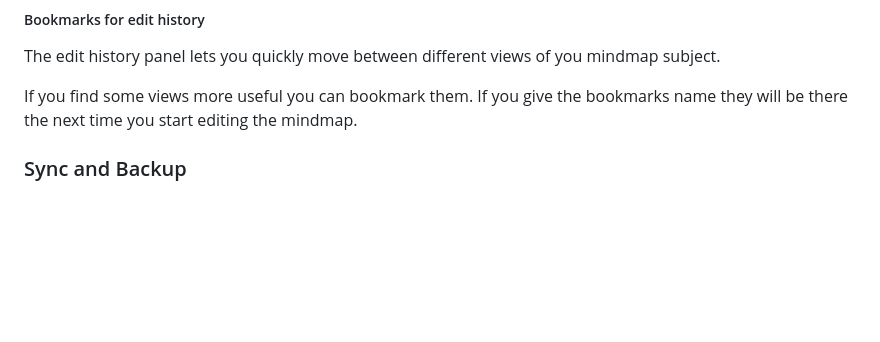
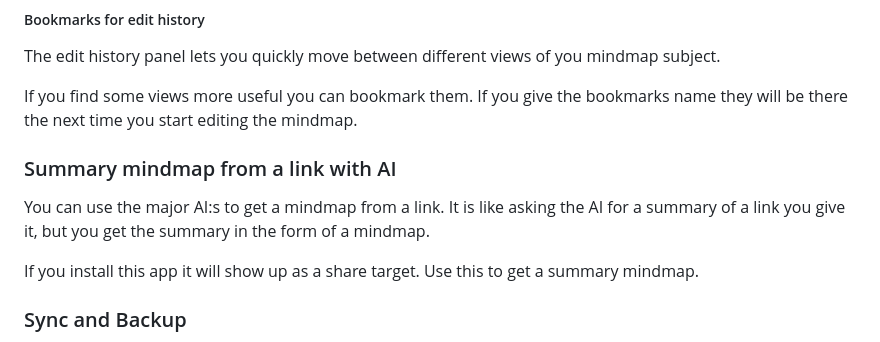
Before and after one commit to lborgman/mm4i, a Markdown page: README.md, the part around the change. GitHub-like rendering; blank space fills up the shorter version.

```diff
--- a/README.md
+++ b/README.md
@@ -48,6 +48,11 @@ The edit history panel lets you quickly move between different views of you mind
 
 If you find some views more useful you can bookmark them.  If you give the bookmarks name they will be there the next time you start editing the mindmap.
 
+
+### Summary mindmap from a link with AI
+You can use the major AI:s to get a mindmap from a link. It is like asking the AI for a summary of a link you give it, but you get the summary in the form of a mindmap.
+
+If you install this app it will show up as a share target. Use this to get a summary mindmap.
 
 ### Sync and Backup
 There is currently no built in backup. And the mindmaps are only stored on your device (in your web browser, actually).
```
